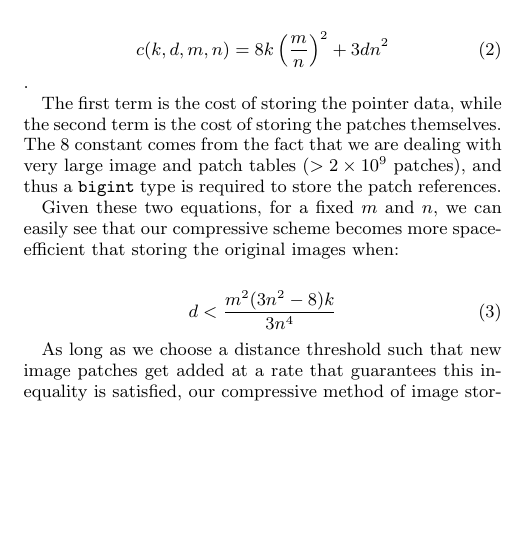
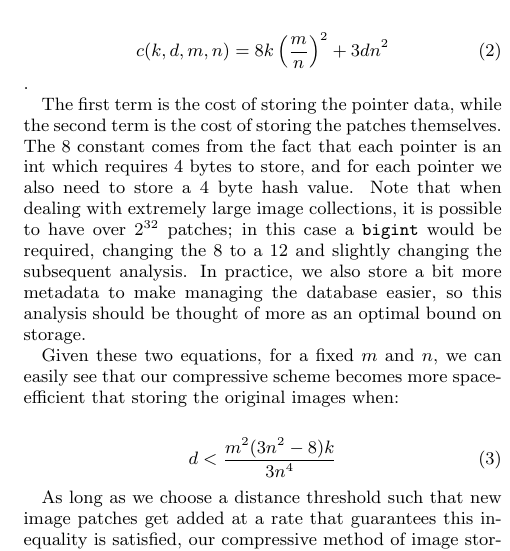
Before and after one commit to shumash/db_project, a LaTeX document (report/db_report.tex, which reads report/analysis.tex): part of one column of page 7 of 13 before the commit and part of one column of page 7 of 14 after it, cut so that both start at the same text, the shorter picture padded with empty space. Compiled offline with pdfLaTeX.

Commit message:
Minor changes to analysis

```diff
--- a/report/analysis.tex
+++ b/report/analysis.tex
@@ -57,7 +57,7 @@ Assume, as before, that $d$ is the number of patches in \texttt{patch\_dict}.  I
 	c(k, d, m, n) = 8 k \left(\frac{m}{n}\right)^2 + 3  d  n^2
 \end{equation}.
 
-The first term is the cost of storing the pointer data, while the second term is the cost of storing the patches themselves.  The $8$ constant comes from the fact that we are dealing with very large image and patch tables ($ > 2 \times 10^9$ patches), and thus a \texttt{bigint} type is required to store the patch references.
+The first term is the cost of storing the pointer data, while the second term is the cost of storing the patches themselves.  The $8$ constant comes from the fact that each pointer is an int which requires $4$ bytes to store, and for each pointer we also need to store a $4$ byte hash value.  Note that when dealing with extremely large image collections, it is possible to have over $2^{32}$ patches; in this case a \texttt{bigint} would be required, changing the $8$ to a $12$ and slightly changing the subsequent analysis.  In practice, we also store a bit more metadata to make managing the database easier, so this analysis should be thought of more as an optimal bound on storage.
 
 Given these two equations, for a fixed $m$ and $n$, we can easily see that our compressive scheme becomes more space-efficient that storing the original images when:
 
```
